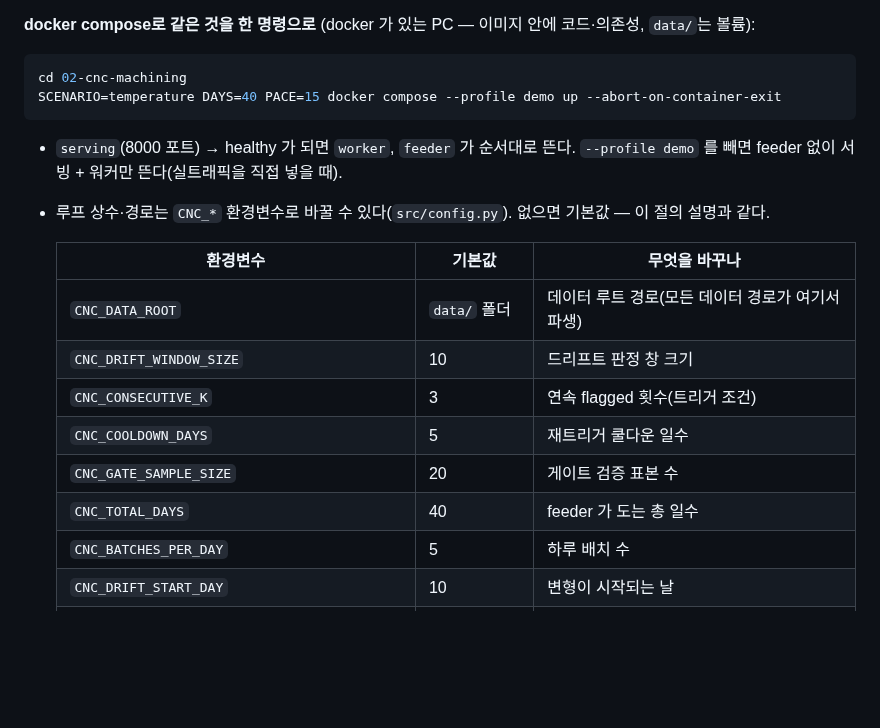
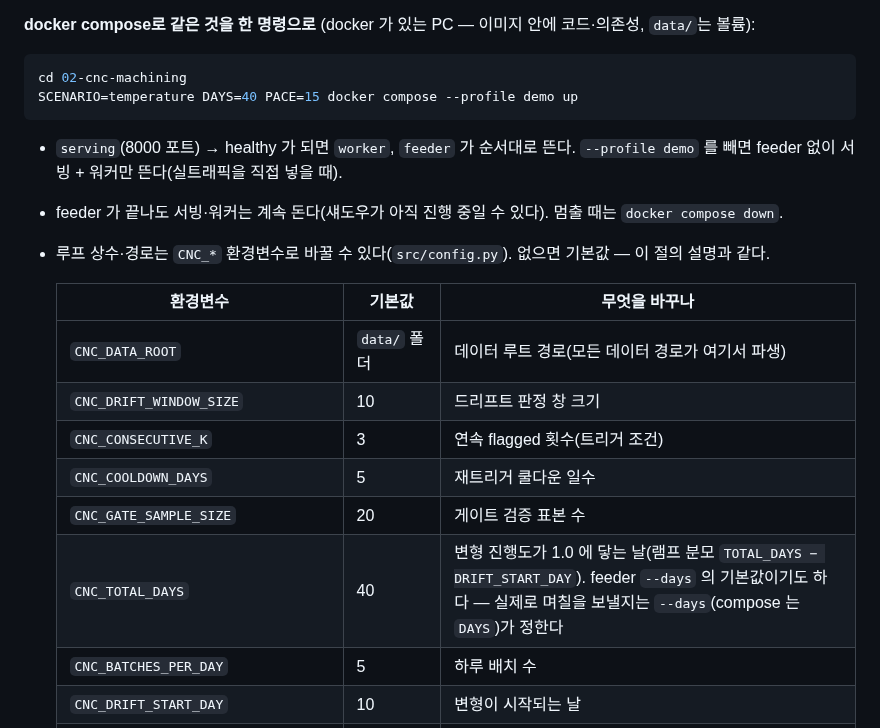
Before and after one commit to ojeongu63-lab/hanium, a Markdown page: hanium/02-cnc-machining/README.md, the part around the change. Rendered like a GitHub page; blank space fills up the shorter version.

Commit message:
docs: record the final fix wave
README 2-7: the compose command no longer passes --abort-on-container-exit, which
stopped the whole stack (a worker mid-shadow included) when the feeder finished; a
note says docker compose down stops it. CNC_TOTAL_DAYS is described as the day the
perturbation reaches 1.0 (the ramp's denominator) and the default of the feeder's
--days, not the number of days the feeder runs.

Spec correction section: the bootstrap runs per test (function-scoped loop_factory,
its own temp data root), not as a session fixture; the fix wave (shadow.db leak and
its cleanup with the backup name, the trigger_day tag, tightened assertions, harness
hardening) and its verification. todo review: one line with the fix-wave commits.

Co-Authored-By: Claude Opus 5 (1M context) <noreply@anthropic.com>
Claude-Session: https://claude.ai/code/session_016VSRNz3Sj91ak13Qep4ALG

````diff
--- a/hanium/02-cnc-machining/README.md
+++ b/hanium/02-cnc-machining/README.md
@@ -276,11 +276,12 @@ nice -n 19 uv run python monitoring/simulate_timeline.py temperature --days 40 -
 
 ```bash
 cd 02-cnc-machining
-SCENARIO=temperature DAYS=40 PACE=15 docker compose --profile demo up --abort-on-container-exit
+SCENARIO=temperature DAYS=40 PACE=15 docker compose --profile demo up
 ```
 
 - `serving`(8000 포트) → healthy 가 되면 `worker`, `feeder` 가 순서대로 뜬다. `--profile demo` 를
   빼면 feeder 없이 서빙 + 워커만 뜬다(실트래픽을 직접 넣을 때).
+- feeder 가 끝나도 서빙·워커는 계속 돈다(섀도우가 아직 진행 중일 수 있다). 멈출 때는 `docker compose down`.
 - 루프 상수·경로는 `CNC_*` 환경변수로 바꿀 수 있다(`src/config.py`). 없으면 기본값 — 이 절의
   설명과 같다.
 
@@ -291,7 +292,7 @@ SCENARIO=temperature DAYS=40 PACE=15 docker compose --profile demo up --abort-on
   | `CNC_CONSECUTIVE_K` | 3 | 연속 flagged 횟수(트리거 조건) |
   | `CNC_COOLDOWN_DAYS` | 5 | 재트리거 쿨다운 일수 |
   | `CNC_GATE_SAMPLE_SIZE` | 20 | 게이트 검증 표본 수 |
-  | `CNC_TOTAL_DAYS` | 40 | feeder 가 도는 총 일수 |
+  | `CNC_TOTAL_DAYS` | 40 | 변형 진행도가 1.0 에 닿는 날(램프 분모 `TOTAL_DAYS − DRIFT_START_DAY`). feeder `--days` 의 기본값이기도 하다 — 실제로 며칠을 보낼지는 `--days`(compose 는 `DAYS`)가 정한다 |
   | `CNC_BATCHES_PER_DAY` | 5 | 하루 배치 수 |
   | `CNC_DRIFT_START_DAY` | 10 | 변형이 시작되는 날 |
   | `CNC_LABEL_DELAY_DAYS` | 7 | 라벨 도착까지 지연일 |
````
Also changed, not shown: hanium/tasks/todo.md (+1 -0 lines), 1 other file.
